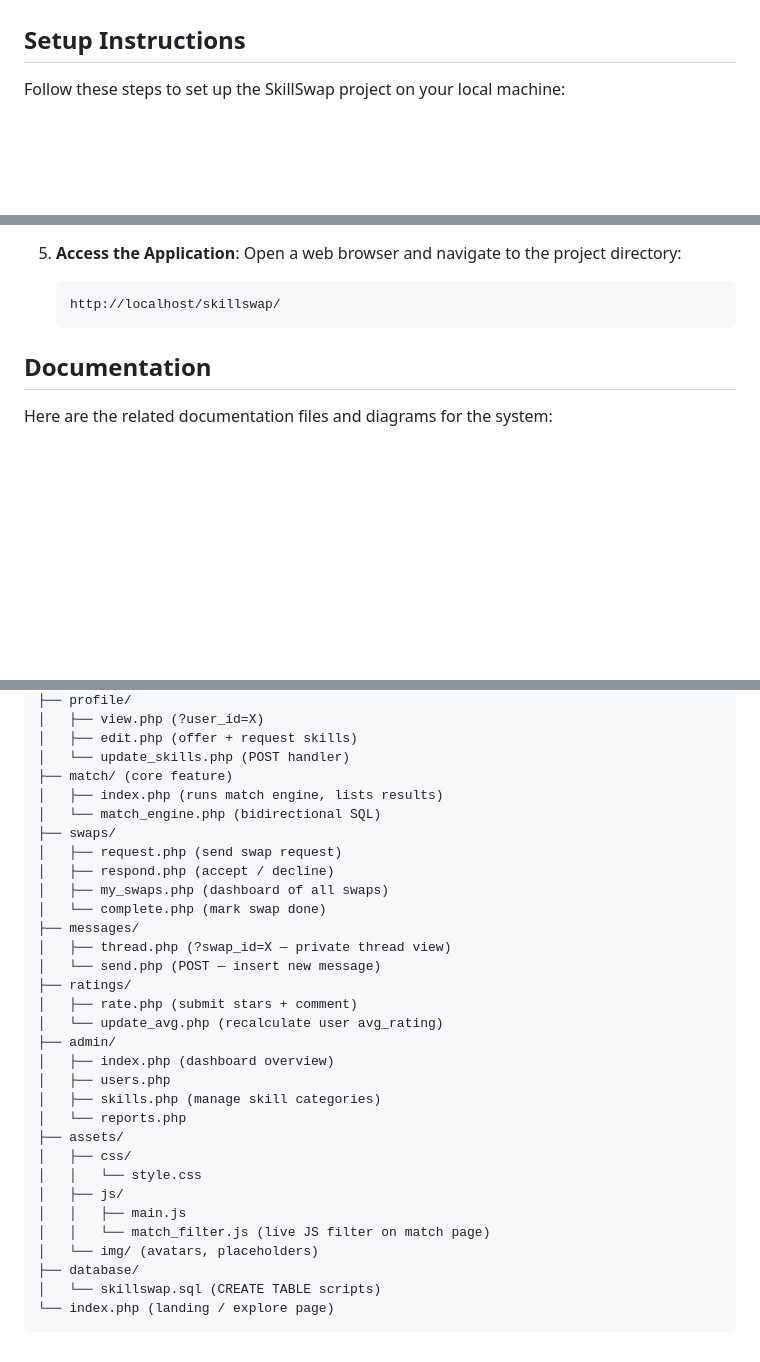
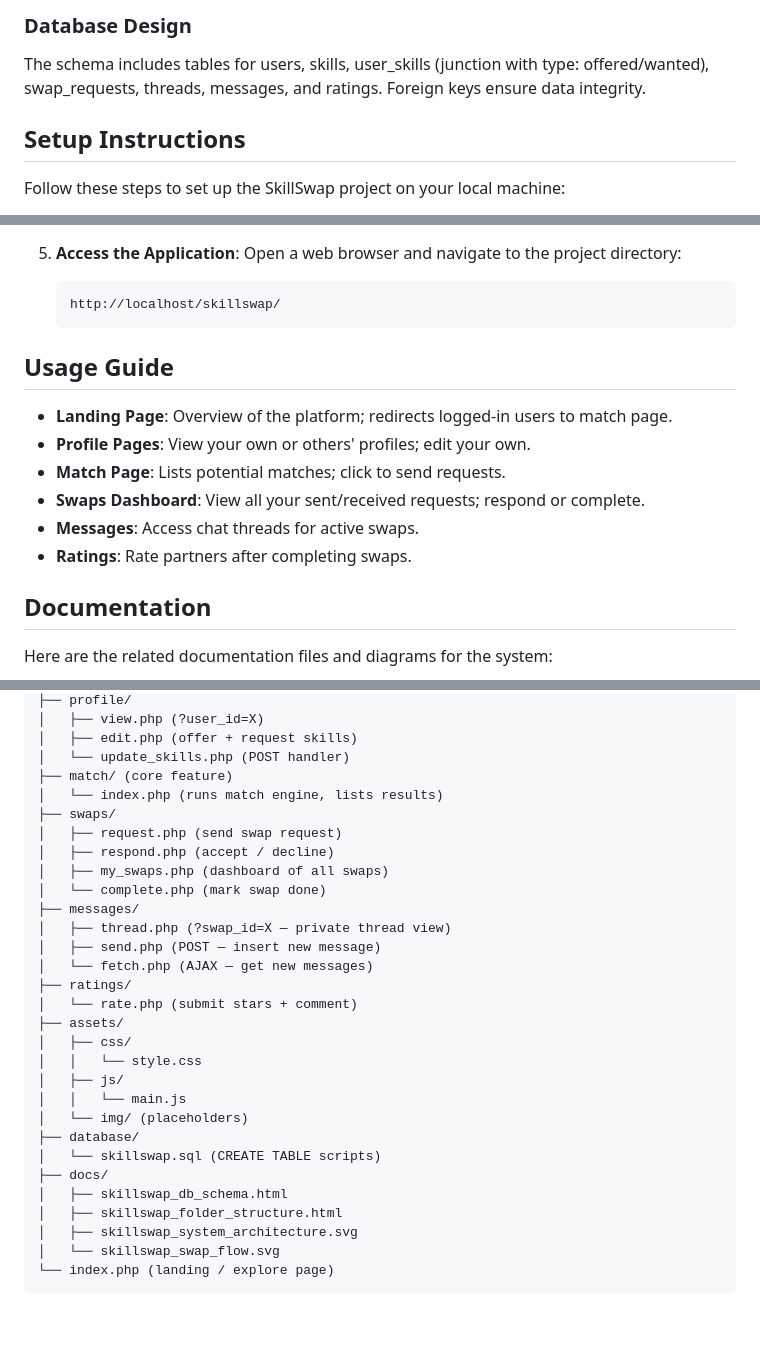
Before and after one commit to asifrazadev/skillswap, a Markdown page: README.md, 3 parts joined by grey strips. Rendered like a GitHub page; blank space fills up the shorter version.

Commit message:
docs: Update README.md with comprehensive project overview, features, technology stack, and usage guide

````diff
--- a/README.md
+++ b/README.md
@@ -4,3 +56,5 @@ Welcome to the SkillSwap project repository!
+### Database Design
+The schema includes tables for users, skills, user_skills (junction with type: offered/wanted), swap_requests, threads, messages, and ratings. Foreign keys ensure data integrity.
 
 ## Setup Instructions
 
@@ -30,6 +84,15 @@ Follow these steps to set up the SkillSwap project on your local machine:
    ```text
    http://localhost/skillswap/
    ```
+
+## Usage Guide
+
+- **Landing Page**: Overview of the platform; redirects logged-in users to match page.
+- **Profile Pages**: View your own or others' profiles; edit your own.
+- **Match Page**: Lists potential matches; click to send requests.
+- **Swaps Dashboard**: View all your sent/received requests; respond or complete.
+- **Messages**: Access chat threads for active swaps.
+- **Ratings**: Rate partners after completing swaps.
 
 ## Documentation
 
@@ -136,8 +199,7 @@ skillswap/
 │   ├── edit.php (offer + request skills)
 │   └── update_skills.php (POST handler)
 ├── match/ (core feature)
-│   ├── index.php (runs match engine, lists results)
-│   └── match_engine.php (bidirectional SQL)
+│   └── index.php (runs match engine, lists results)
 ├── swaps/
 │   ├── request.php (send swap request)
 │   ├── respond.php (accept / decline)
@@ -145,23 +207,22 @@ skillswap/
 │   └── complete.php (mark swap done)
 ├── messages/
 │   ├── thread.php (?swap_id=X — private thread view)
-│   └── send.php (POST — insert new message)
+│   ├── send.php (POST — insert new message)
+│   └── fetch.php (AJAX — get new messages)
 ├── ratings/
-│   ├── rate.php (submit stars + comment)
-│   └── update_avg.php (recalculate user avg_rating)
-├── admin/
-│   ├── index.php (dashboard overview)
-│   ├── users.php
-│   ├── skills.php (manage skill categories)
-│   └── reports.php
+│   └── rate.php (submit stars + comment)
 ├── assets/
 │   ├── css/
 │   │   └── style.css
 │   ├── js/
-│   │   ├── main.js
-│   │   └── match_filter.js (live JS filter on match page)
-│   └── img/ (avatars, placeholders)
+│   │   └── main.js
+│   └── img/ (placeholders)
 ├── database/
 │   └── skillswap.sql (CREATE TABLE scripts)
+├── docs/
+│   ├── skillswap_db_schema.html
+│   ├── skillswap_folder_structure.html
+│   ├── skillswap_system_architecture.svg
+│   └── skillswap_swap_flow.svg
 └── index.php (landing / explore page)
 ```
````
Also changed, not shown: other parts of README.md (+53 -1 lines).
